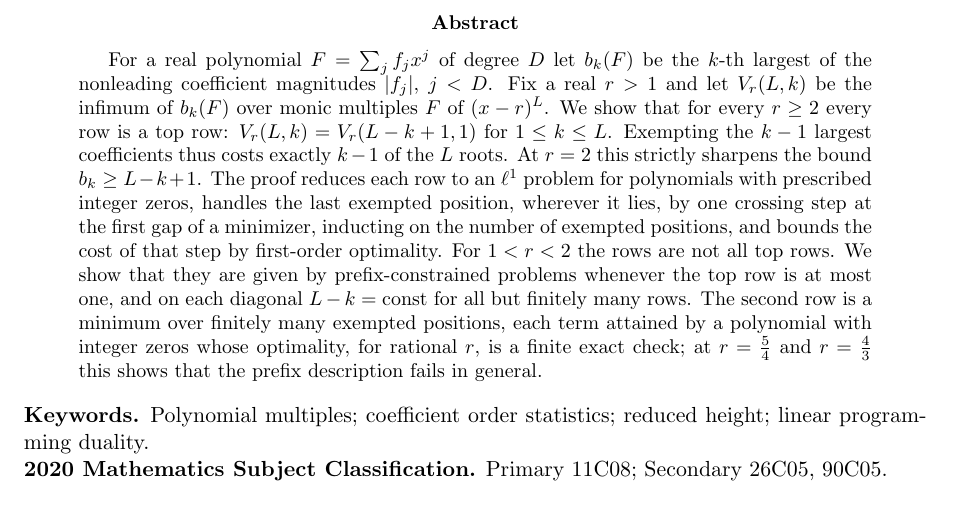
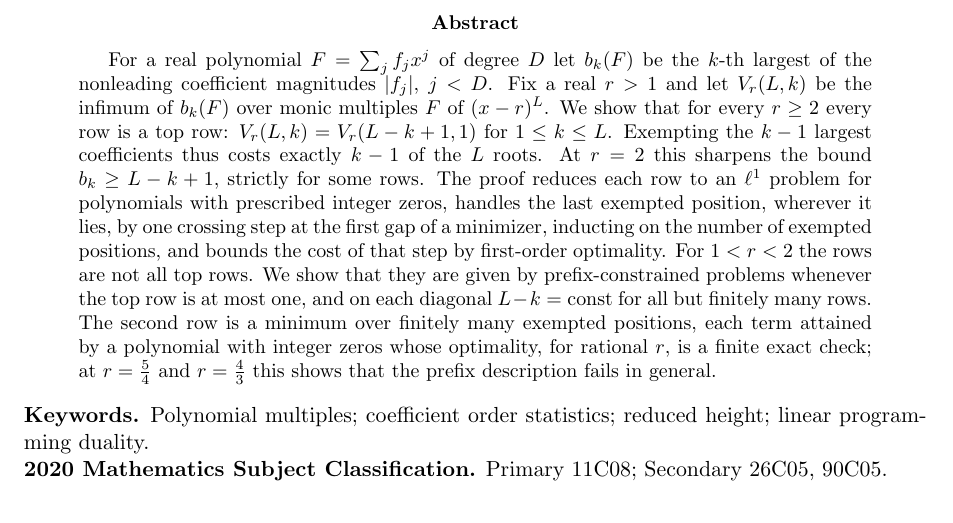
Before and after one commit to bangyen/coefficient-mass, a LaTeX paper (coefficient-mass-rows.tex): part of page 1 of 19, cut so that both start at the same text. Compiled offline with pdfLaTeX.

Commit message:
Rows paper: 'strictly' only for some rows

```diff
--- a/coefficient-mass-rows.tex
+++ b/coefficient-mass-rows.tex
@@ -38,7 +38,7 @@ a real $r>1$ and let $V_r(L,k)$ be the infimum of $b_k(F)$ over monic
 multiples $F$ of $(x-r)^L$.  We show that for every $r\ge2$ every row is a
 top row: $V_r(L,k)=V_r(L-k+1,1)$ for $1\le k\le L$.  Exempting the $k-1$
 largest coefficients thus costs exactly $k-1$ of the $L$ roots.  At $r=2$
-this strictly sharpens the bound $b_k\ge L-k+1$.  The proof reduces each row to an
+this sharpens the bound $b_k\ge L-k+1$, strictly for some rows.  The proof reduces each row to an
 $\ell^1$ problem for polynomials with prescribed integer zeros, handles the last
 exempted position, wherever it lies, by one crossing step at the first gap of
 a minimizer, inducting on the number of exempted positions,
```
